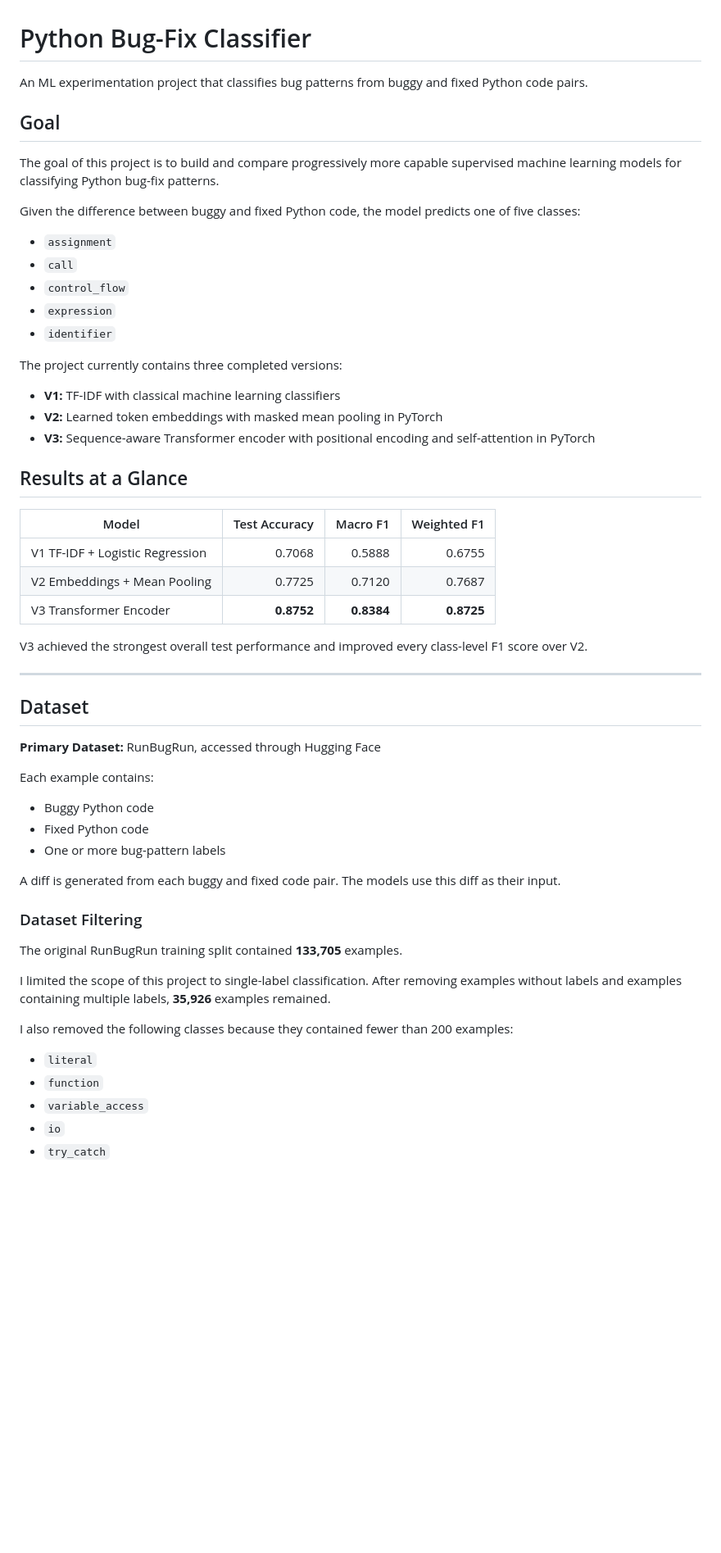
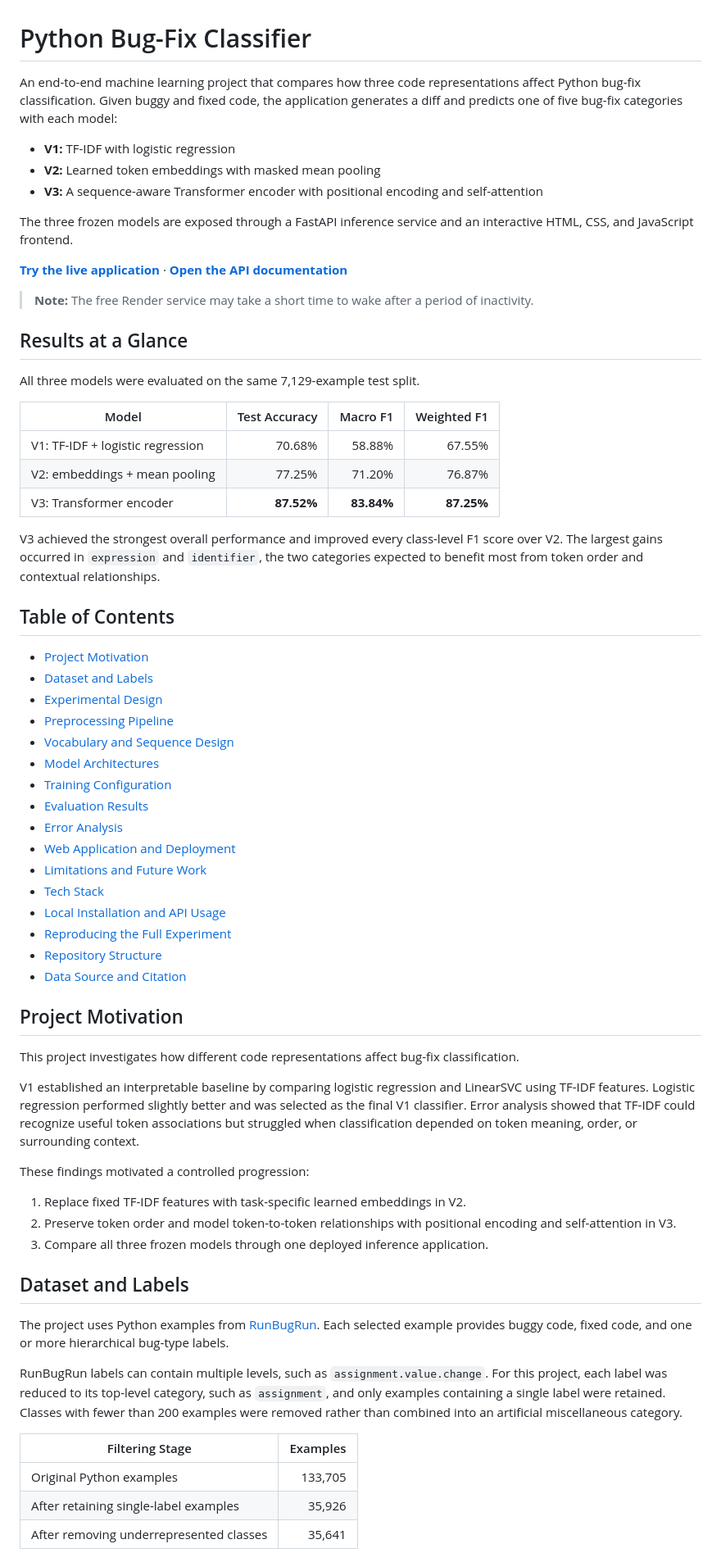
Before and after one commit to Benjamin-Chong/Python-BugFix-Classifier, a Markdown page: README.md, the part around one of its changes. Shown at 82% size. GitHub-like rendering; blank space fills up the shorter version.

```diff
--- a/README.md
+++ b/README.md
@@ -1,60 +1,69 @@
 # Python Bug-Fix Classifier
 
-An ML experimentation project that classifies bug patterns from buggy and fixed Python code pairs.
+An end-to-end machine learning project that compares how three code representations affect Python bug-fix classification. Given buggy and fixed code, the application generates a diff and predicts one of five bug-fix categories with each model:
 
-## Goal
+- **V1:** TF-IDF with logistic regression
+- **V2:** Learned token embeddings with masked mean pooling
+- **V3:** A sequence-aware Transformer encoder with positional encoding and self-attention
 
-The goal of this project is to build and compare progressively more capable supervised machine learning models for classifying Python bug-fix patterns.
+The three frozen models are exposed through a FastAPI inference service and an interactive HTML, CSS, and JavaScript frontend.
 
-Given the difference between buggy and fixed Python code, the model predicts one of five classes:
+**[Try the live application](https://python-bugfix-classifier-api.onrender.com/)** · **[Open the API documentation](https://python-bugfix-classifier-api.onrender.com/docs)**
 
-* `assignment`
-* `call`
-* `control_flow`
-* `expression`
-* `identifier`
-
-The project currently contains three completed versions:
-
-* **V1:** TF-IDF with classical machine learning classifiers
-* **V2:** Learned token embeddings with masked mean pooling in PyTorch
-* **V3:** Sequence-aware Transformer encoder with positional encoding and self-attention in PyTorch
+> **Note:** The free Render service may take a short time to wake after a period of inactivity.
 
 ## Results at a Glance
 
+All three models were evaluated on the same 7,129-example test split.
+
 | Model | Test Accuracy | Macro F1 | Weighted F1 |
 |---|---:|---:|---:|
-| V1 TF-IDF + Logistic Regression | 0.7068 | 0.5888 | 0.6755 |
-| V2 Embeddings + Mean Pooling | 0.7725 | 0.7120 | 0.7687 |
-| V3 Transformer Encoder | **0.8752** | **0.8384** | **0.8725** |
+| V1: TF-IDF + logistic regression | 70.68% | 58.88% | 67.55% |
+| V2: embeddings + mean pooling | 77.25% | 71.20% | 76.87% |
+| V3: Transformer encoder | **87.52%** | **83.84%** | **87.25%** |
 
-V3 achieved the strongest overall test performance and improved every class-level F1 score over V2.
+V3 achieved the strongest overall performance and improved every class-level F1 score over V2. The largest gains occurred in `expression` and `identifier`, the two categories expected to benefit most from token order and contextual relationships.
 
----
+## Table of Contents
 
-## Dataset
+- [Project Motivation](#project-motivation)
+- [Dataset and Labels](#dataset-and-labels)
+- [Experimental Design](#experimental-design)
+- [Preprocessing Pipeline](#preprocessing-pipeline)
+- [Vocabulary and Sequence Design](#vocabulary-and-sequence-design)
+- [Model Architectures](#model-architectures)
+- [Training Configuration](#training-configuration)
+- [Evaluation Results](#evaluation-results)
+- [Error Analysis](#error-analysis)
+- [Web Application and Deployment](#web-application-and-deployment)
+- [Limitations and Future Work](#limitations-and-future-work)
+- [Tech Stack](#tech-stack)
+- [Local Installation and API Usage](#local-installation-and-api-usage)
+- [Reproducing the Full Experiment](#reproducing-the-full-experiment)
+- [Repository Structure](#repository-structure)
+- [Data Source and Citation](#data-source-and-citation)
 
-**Primary Dataset:** RunBugRun, accessed through Hugging Face
+## Project Motivation
 
-Each example contains:
+This project investigates how different code representations affect bug-fix classification.
 
-* Buggy Python code
-* Fixed Python code
-* One or more bug-pattern labels
+V1 established an interpretable baseline by comparing logistic regression and LinearSVC using TF-IDF features. Logistic regression performed slightly better and was selected as the final V1 classifier. Error analysis showed that TF-IDF could recognize useful token associations but struggled when classification depended on token meaning, order, or surrounding context.
 
-A diff is generated from each buggy and fixed code pair. The models use this diff as their input.
+These findings motivated a controlled progression:
 
-### Dataset Filtering
+1. Replace fixed TF-IDF features with task-specific learned embeddings in V2.
+2. Preserve token order and model token-to-token relationships with positional encoding and self-attention in V3.
+3. Compare all three frozen models through one deployed inference application.
 
-The original RunBugRun training split contained **133,705** examples.
+## Dataset and Labels
 
-I limited the scope of this project to single-label classification. After removing examples without labels and examples containing multiple labels, **35,926** examples remained.
+The project uses Python examples from [RunBugRun](https://arxiv.org/abs/2304.01102). Each selected example provides buggy code, fixed code, and one or more hierarchical bug-type labels.
 
-I also removed the following classes because they contained fewer than 200 examples:
+RunBugRun labels can contain multiple levels, such as `assignment.value.change`. For this project, each label was reduced to its top-level category, such as `assignment`, and only examples containing a single label were retained. Classes with fewer than 200 examples were removed rather than combined into an artificial miscellaneous category.
 
-* `literal`
-* `function`
-* `variable_access`
-* `io`
-* `try_catch`
+| Filtering Stage | Examples |
+|---|---:|
+| Original Python examples | 133,705 |
+| After retaining single-label examples | 35,926 |
+| After removing underrepresented classes | 35,641 |
 
```
Also changed, not shown: other parts of README.md (+288 -317 lines).
